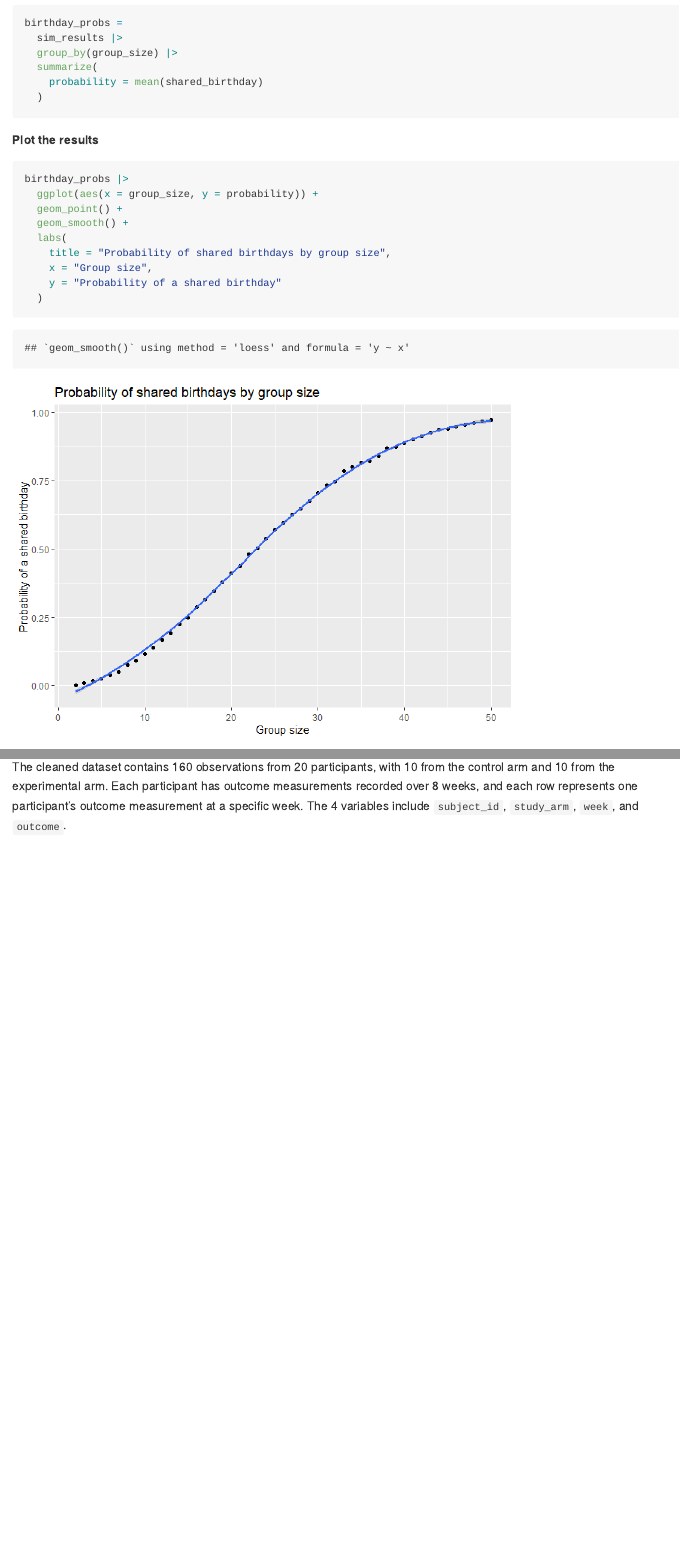
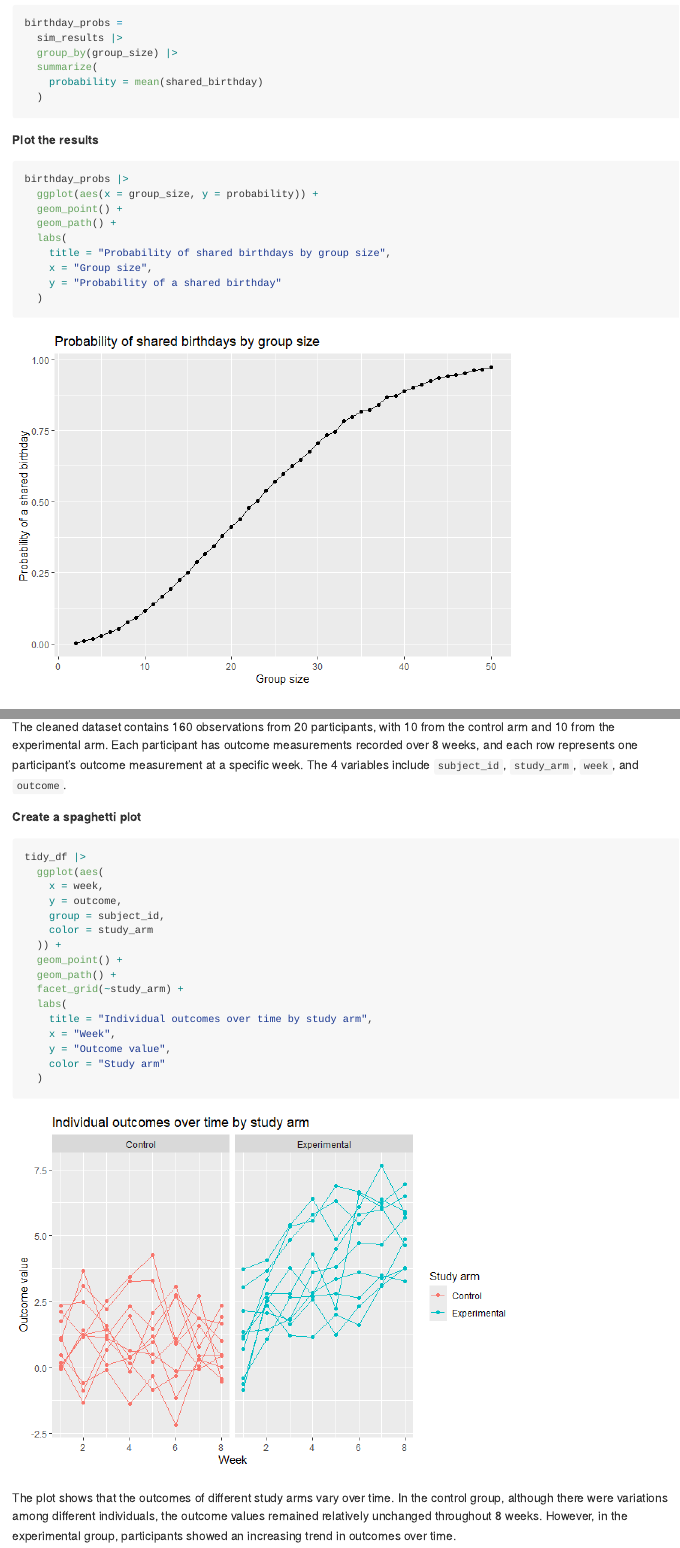
Before and after one commit to xiaoxcui/p8105_hw5_xc2859, an R Markdown document (p8105_hw5_xc2859.Rmd): the page in a window 1100 px wide, from 1130 px down, and a second part further down, joined at a grey line. The pictures show the output file p8105_hw5_xc2859.md that the author committed with the source, drawn offline in the style of GitHub.

Commit message:
Problem 2: create a spaghetti plot and describe group differences

````diff
--- a/p8105_hw5_xc2859.Rmd
+++ b/p8105_hw5_xc2859.Rmd
@@ -50,7 +50,7 @@ birthday_probs =
 birthday_probs |>
   ggplot(aes(x = group_size, y = probability)) +
   geom_point() +
-  geom_smooth() +
+  geom_path() +
   labs(
     title = "Probability of shared birthdays by group size",
     x = "Group size",
@@ -97,3 +97,25 @@ tidy_df =
 ```
 
 The cleaned dataset contains `r nrow(tidy_df)` observations from 20 participants, with 10 from the control arm and 10 from the experimental arm. Each participant has outcome measurements recorded over 8 weeks, and each row represents one participant's outcome measurement at a specific week. The `r ncol(tidy_df)` variables include `subject_id`, `study_arm`, `week`, and `outcome`.
+
+**Create a spaghetti plot**
+```{r}
+tidy_df |>
+  ggplot(aes(
+    x = week,
+    y = outcome,
+    group = subject_id,
+    color = study_arm
+  )) +
+  geom_point() +
+  geom_path() +
+  facet_grid(~study_arm) +
+  labs(
+    title = "Individual outcomes over time by study arm",
+    x = "Week",
+    y = "Outcome value",
+    color = "Study arm"
+  )
+```
+
+The plot shows that the outcomes of different study arms vary over time. In the control group, although there were variations among different individuals, the outcome values remained relatively unchanged throughout 8 weeks. However, in the experimental group, participants showed an increasing trend in outcomes over time.
````
Also changed, not shown: p8105_hw5_xc2859.md, p8105_hw5_xc2859_files/figure-gfm/unnamed-chunk-5-1.png, p8105_hw5_xc2859_files/figure-gfm/unnamed-chunk-8-1.png (added).
